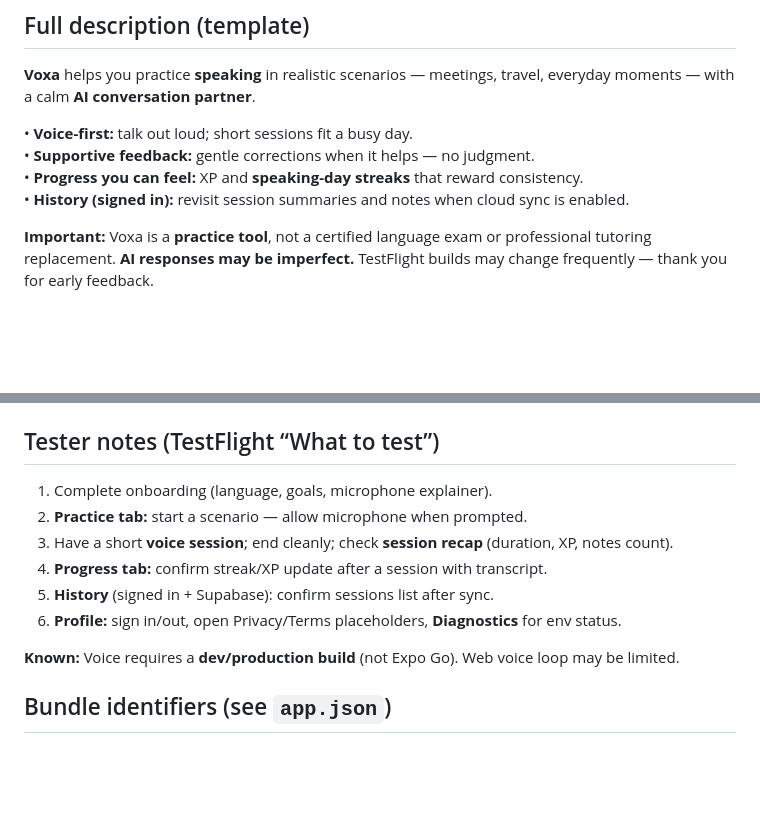
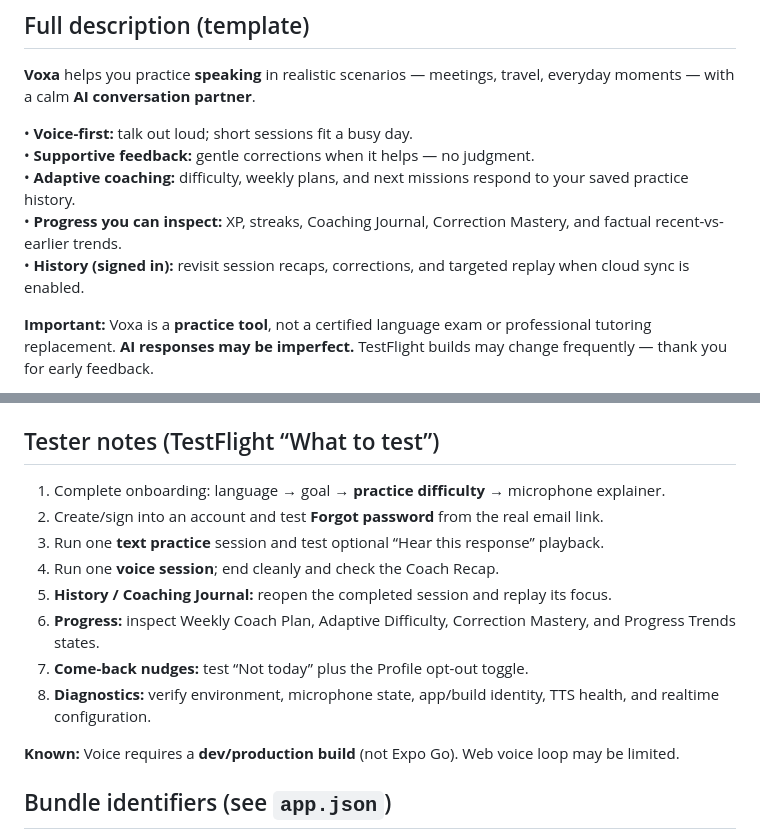
Before and after one commit to BTheCoderr/Voxa, a Markdown page: docs/APP_STORE_METADATA.md, 2 parts joined by grey strips. Rendered like a GitHub page; blank space fills up the shorter version.

Commit message:
docs: update App Store tester notes for current Voxa

```diff
--- a/docs/APP_STORE_METADATA.md
+++ b/docs/APP_STORE_METADATA.md
@@ -34,8 +34,9 @@ speaking,english,conversation,practice,AI,language,pronunciation,voice,streak,bu
 
 • **Voice-first:** talk out loud; short sessions fit a busy day.
 • **Supportive feedback:** gentle corrections when it helps — no judgment.
-• **Progress you can feel:** XP and **speaking-day streaks** that reward consistency.
-• **History (signed in):** revisit session summaries and notes when cloud sync is enabled.
+• **Adaptive coaching:** difficulty, weekly plans, and next missions respond to your saved practice history.
+• **Progress you can inspect:** XP, streaks, Coaching Journal, Correction Mastery, and factual recent-vs-earlier trends.
+• **History (signed in):** revisit session recaps, corrections, and targeted replay when cloud sync is enabled.
 
 **Important:** Voxa is a **practice tool**, not a certified language exam or professional tutoring replacement. **AI responses may be imperfect.** TestFlight builds may change frequently — thank you for early feedback.
 
@@ -60,12 +61,14 @@ Use the same privacy URL in-app when you replace `/legal/privacy` placeholders.
 
 ## Tester notes (TestFlight “What to test”)
 
-1. Complete onboarding (language, goals, microphone explainer).
-2. **Practice tab:** start a scenario — allow microphone when prompted.
-3. Have a short **voice session**; end cleanly; check **session recap** (duration, XP, notes count).
-4. **Progress tab:** confirm streak/XP update after a session with transcript.
-5. **History** (signed in + Supabase): confirm sessions list after sync.
-6. **Profile:** sign in/out, open Privacy/Terms placeholders, **Diagnostics** for env status.
+1. Complete onboarding: language → goal → **practice difficulty** → microphone explainer.
+2. Create/sign into an account and test **Forgot password** from the real email link.
+3. Run one **text practice** session and test optional “Hear this response” playback.
+4. Run one **voice session**; end cleanly and check the Coach Recap.
+5. **History / Coaching Journal:** reopen the completed session and replay its focus.
+6. **Progress:** inspect Weekly Coach Plan, Adaptive Difficulty, Correction Mastery, and Progress Trends states.
+7. **Come-back nudges:** test “Not today” plus the Profile opt-out toggle.
+8. **Diagnostics:** verify environment, microphone state, app/build identity, TTS health, and realtime configuration.
 
 **Known:** Voice requires a **dev/production build** (not Expo Go). Web voice loop may be limited.
 
```
